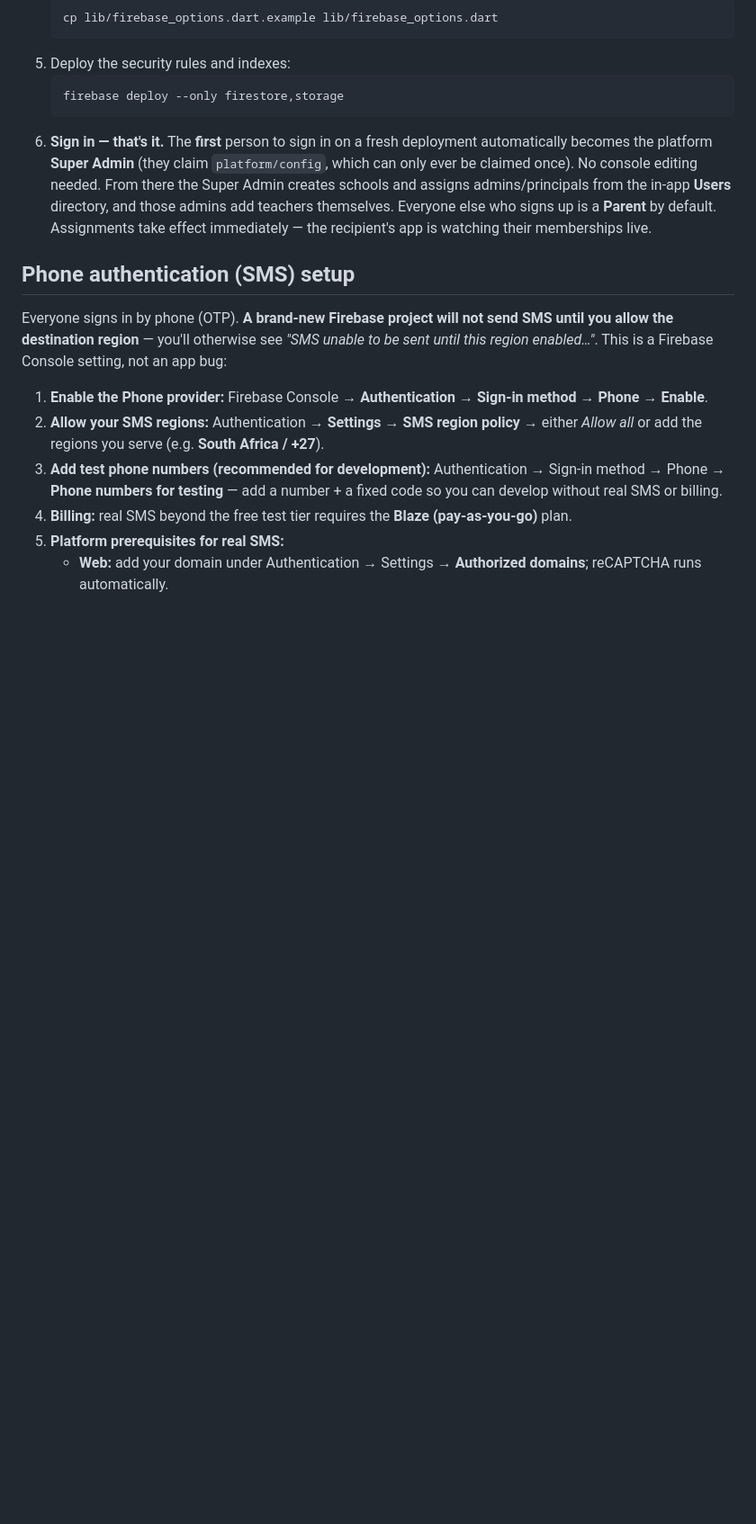
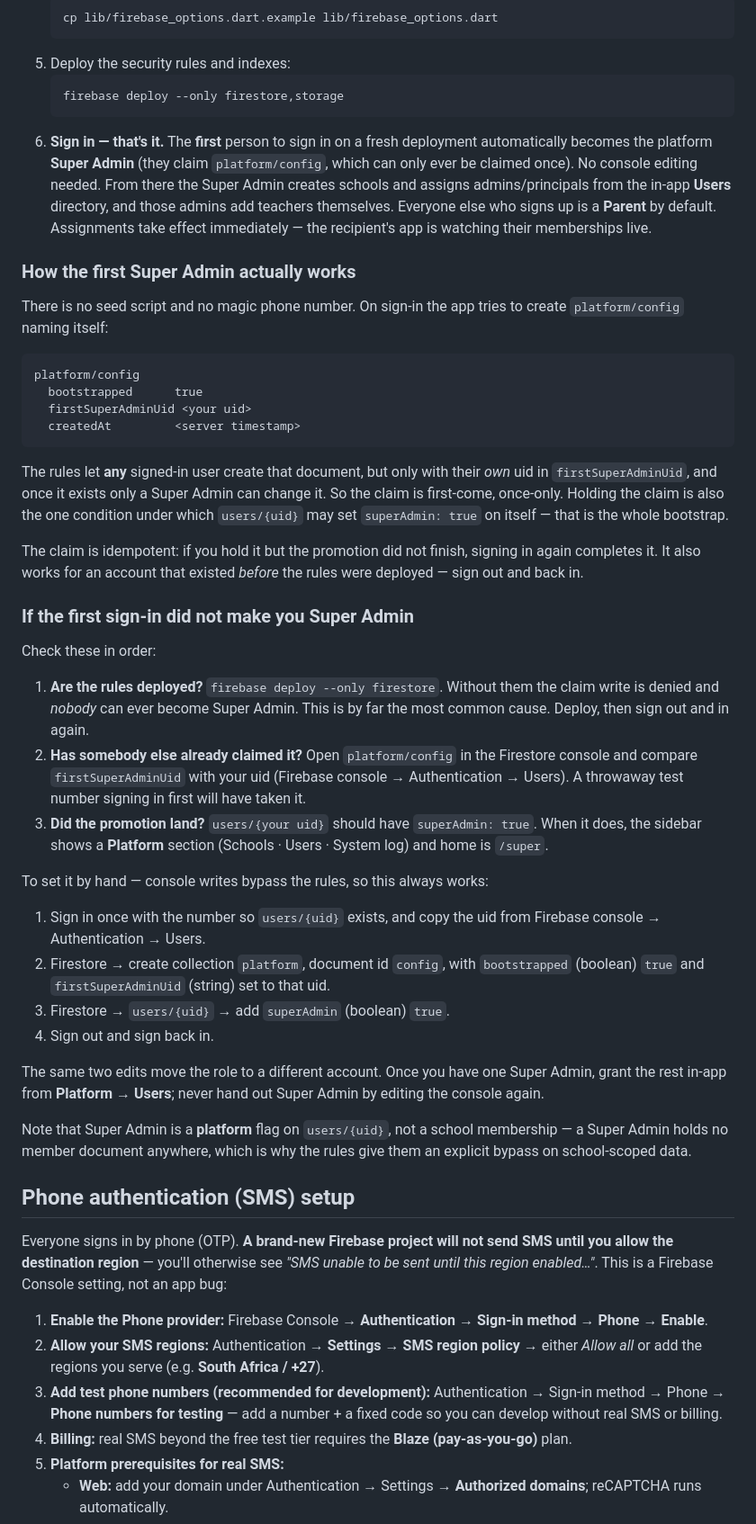
Before and after one commit to Ephafrus/edumate_pro, a Markdown page: README.md, the part around the change. Shown at 90% size. Drawn GitHub-style; blank space fills up the shorter version.

Commit message:
Document how the first Super Admin is bootstrapped

````diff
--- a/README.md
+++ b/README.md
@@ -95,6 +95,61 @@ firestore.rules / storage.rules   security rules
    add teachers themselves. Everyone else who signs up is a **Parent** by
    default. Assignments take effect immediately — the recipient's app is
    watching their memberships live.
+
+### How the first Super Admin actually works
+
+There is no seed script and no magic phone number. On sign-in the app tries
+to create `platform/config` naming itself:
+
+```
+platform/config
+  bootstrapped      true
+  firstSuperAdminUid <your uid>
+  createdAt         <server timestamp>
+```
+
+The rules let **any** signed-in user create that document, but only with
+their *own* uid in `firstSuperAdminUid`, and once it exists only a Super
+Admin can change it. So the claim is first-come, once-only. Holding the
+claim is also the one condition under which `users/{uid}` may set
+`superAdmin: true` on itself — that is the whole bootstrap.
+
+The claim is idempotent: if you hold it but the promotion did not finish,
+signing in again completes it. It also works for an account that existed
+*before* the rules were deployed — sign out and back in.
+
+### If the first sign-in did not make you Super Admin
+
+Check these in order:
+
+1. **Are the rules deployed?** `firebase deploy --only firestore`. Without
+   them the claim write is denied and *nobody* can ever become Super Admin.
+   This is by far the most common cause. Deploy, then sign out and in again.
+2. **Has somebody else already claimed it?** Open `platform/config` in the
+   Firestore console and compare `firstSuperAdminUid` with your uid
+   (Firebase console → Authentication → Users). A throwaway test number
+   signing in first will have taken it.
+3. **Did the promotion land?** `users/{your uid}` should have
+   `superAdmin: true`. When it does, the sidebar shows a **Platform**
+   section (Schools · Users · System log) and home is `/super`.
+
+To set it by hand — console writes bypass the rules, so this always works:
+
+1. Sign in once with the number so `users/{uid}` exists, and copy the uid
+   from Firebase console → Authentication → Users.
+2. Firestore → create collection `platform`, document id `config`, with
+   `bootstrapped` (boolean) `true` and `firstSuperAdminUid` (string) set to
+   that uid.
+3. Firestore → `users/{uid}` → add `superAdmin` (boolean) `true`.
+4. Sign out and sign back in.
+
+The same two edits move the role to a different account. Once you have one
+Super Admin, grant the rest in-app from **Platform → Users**; never hand out
+Super Admin by editing the console again.
+
+Note that Super Admin is a **platform** flag on `users/{uid}`, not a school
+membership — a Super Admin holds no member document anywhere, which is why
+the rules give them an explicit bypass on school-scoped data.
 
 ## Phone authentication (SMS) setup
 
````
